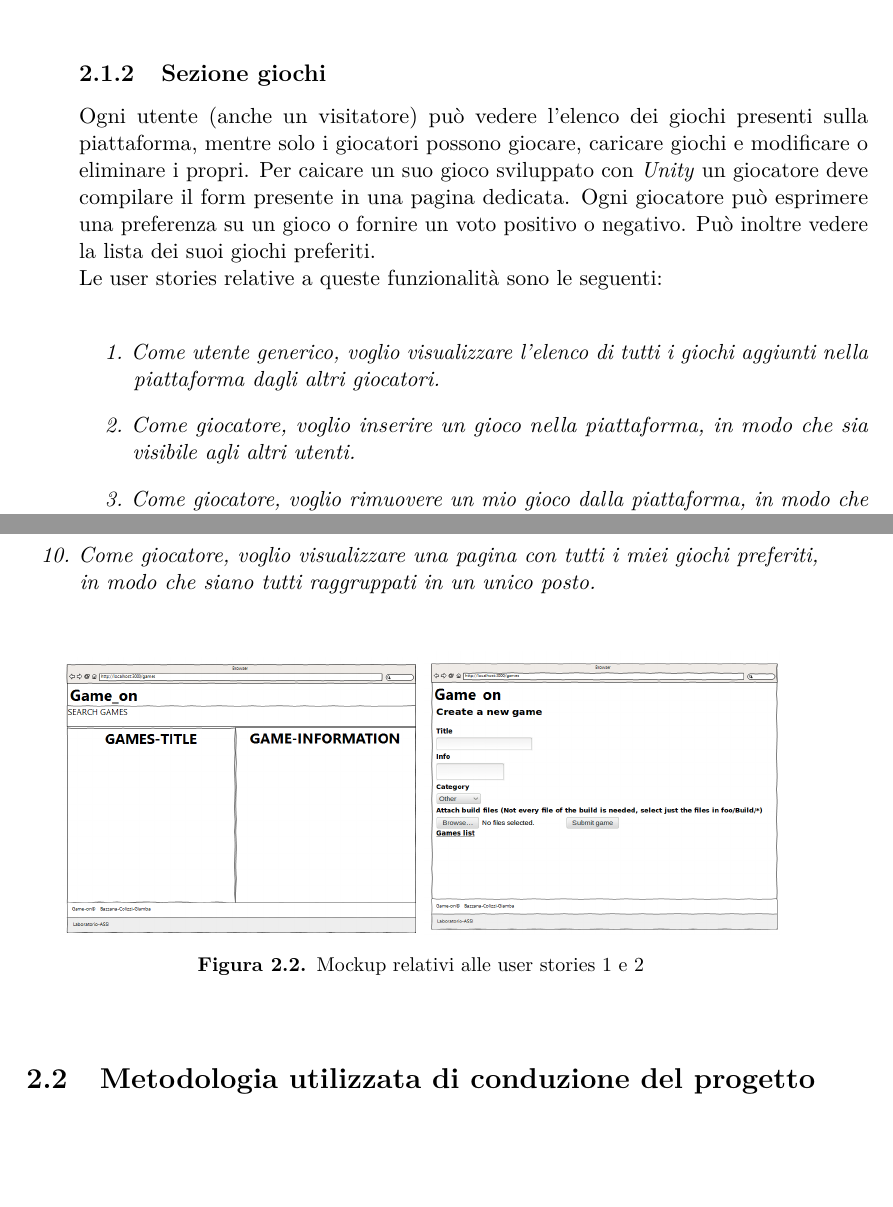
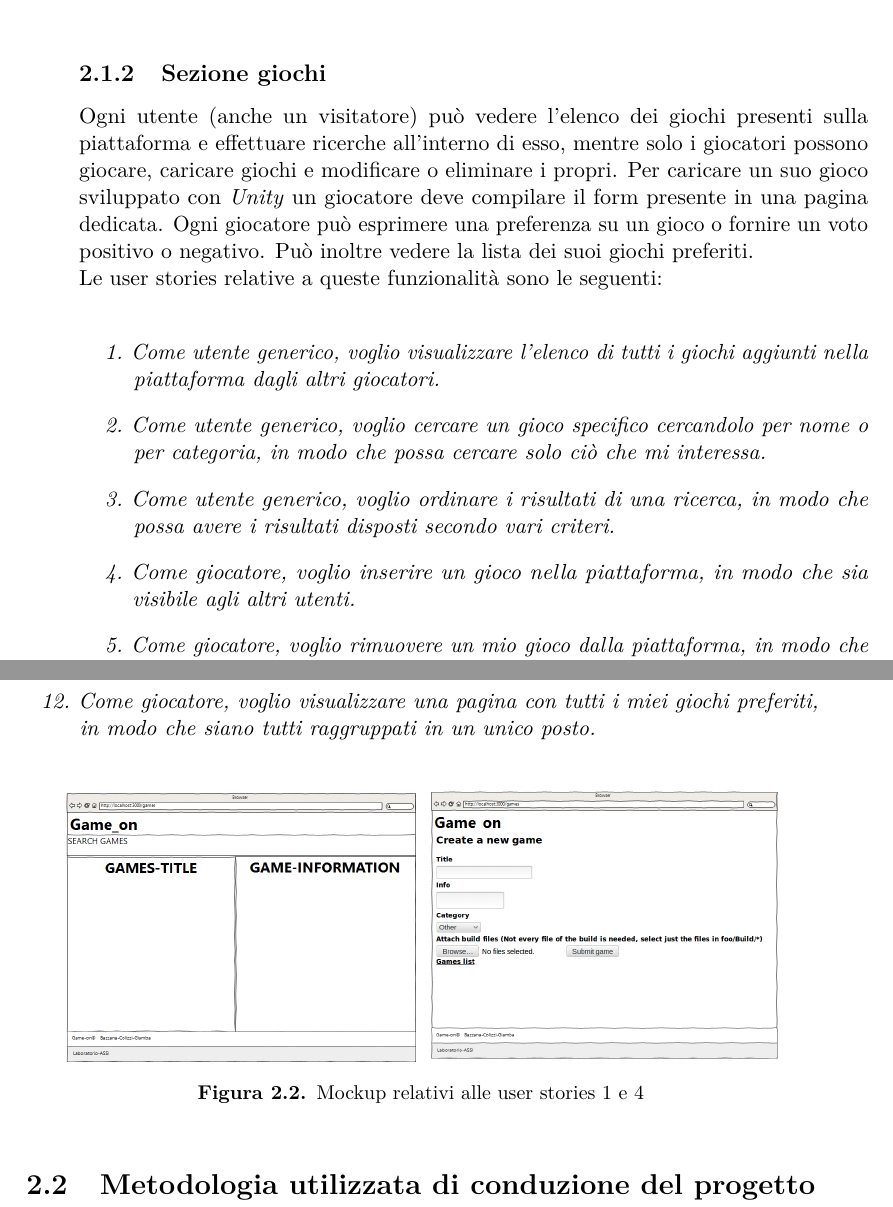
Before and after one commit to davidebazzana/game_on, a LaTeX thesis (thesis/tesi.tex, which reads thesis/chapters/02_requisiti_tecnologie_metodologie.tex): two parts of pages 10 and 11 of 14, joined at a grey line, cut so that both start at the same text, the shorter picture padded with empty space. Compiled offline with pdfLaTeX.

Commit message:
aggiunta di due user stories

```diff
--- a/thesis/chapters/02_requisiti_tecnologie_metodologie.tex
+++ b/thesis/chapters/02_requisiti_tecnologie_metodologie.tex
@@ -31,13 +31,17 @@ Le user stories relative agli utenti sono le seguenti:
 
 \subsection{Sezione giochi}
 
-Ogni utente (anche un visitatore) può vedere l'elenco dei giochi presenti sulla piattaforma, mentre solo i giocatori possono giocare, caricare giochi e modificare o eliminare i propri. Per caicare un suo gioco sviluppato con \textit{Unity} un giocatore deve compilare il form presente in una pagina dedicata. Ogni giocatore può esprimere una preferenza su un gioco o fornire un voto positivo o negativo. Può inoltre vedere la lista dei suoi giochi preferiti.
+Ogni utente (anche un visitatore) può vedere l'elenco dei giochi presenti sulla piattaforma e effettuare ricerche all'interno di esso, mentre solo i giocatori possono giocare, caricare giochi e modificare o eliminare i propri. Per caricare un suo gioco sviluppato con \textit{Unity} un giocatore deve compilare il form presente in una pagina dedicata. Ogni giocatore può esprimere una preferenza su un gioco o fornire un voto positivo o negativo. Può inoltre vedere la lista dei suoi giochi preferiti.
 \newline
 Le user stories relative a queste funzionalità sono le seguenti:
 
 \textit{
 \begin{enumerate}
 \item Come utente generico, voglio visualizzare l'elenco di tutti i giochi aggiunti nella piattaforma dagli altri giocatori.
+\item Come utente generico,
+voglio cercare un gioco specifico cercandolo per nome o per categoria, in modo che possa cercare solo ciò che mi interessa.
+\item Come utente generico,
+voglio ordinare i risultati di una ricerca, in modo che possa avere i risultati disposti secondo vari criteri.
 \item Come giocatore, voglio inserire un gioco nella piattaforma, in modo che sia visibile agli altri utenti.
 \item Come giocatore, voglio rimuovere un mio gioco dalla piattaforma, in modo che non sia più disponibile su di essa.
 \item Come utente generico, voglio vedere le informazioni di un gioco.
@@ -54,7 +58,7 @@ Le user stories relative a queste funzionalità sono le seguenti:
 \centering
 \includegraphics[width=0.45\textwidth]{mockup_games}
 \includegraphics[width=0.45\textwidth]{mockup_add_game}
-\caption{Mockup relativi alle user stories 1 e 2}
+\caption{Mockup relativi alle user stories 1 e 4}
 \end{figure}
 
 
```
